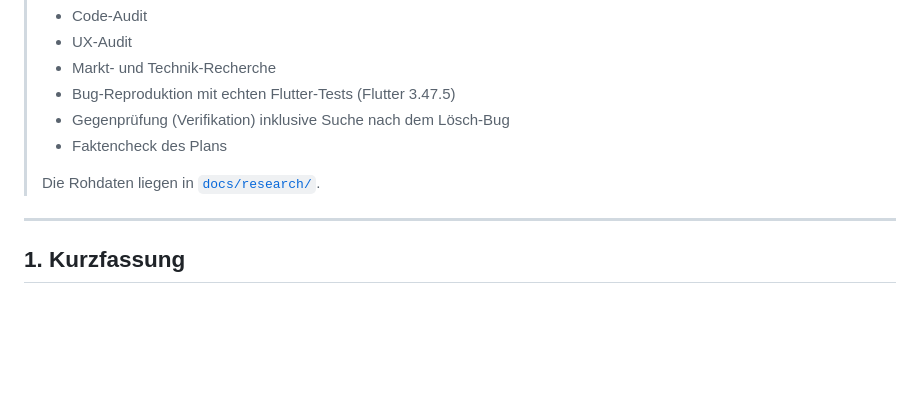
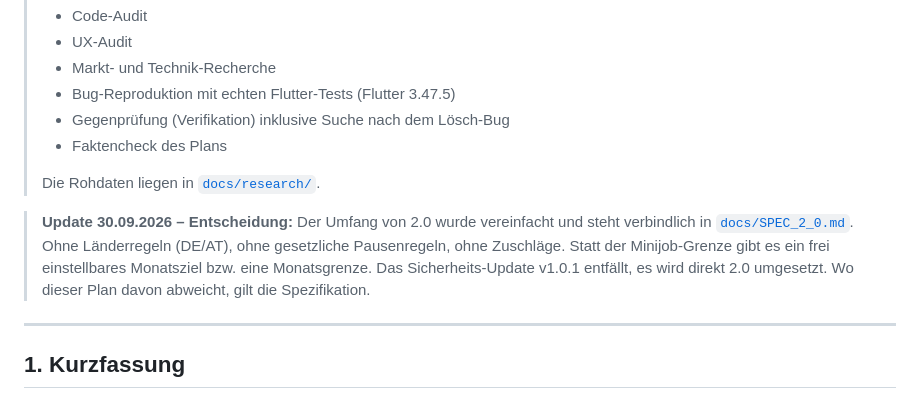
Before and after one commit to MagmoLp/Chronos, a Markdown page: docs/UMBAUPLAN.md, the part around the change. Drawn GitHub-style; blank space fills up the shorter version.

Commit message:
Note simplified 2.0 scope in plan
Co-Authored-By: Claude Opus 5.5 <noreply@anthropic.com>
Claude-Session: https://claude.ai/code/session_01FiqgE2f2nPv9QZziW13KF2

```diff
--- a/docs/UMBAUPLAN.md
+++ b/docs/UMBAUPLAN.md
@@ -9,6 +9,12 @@
 > - Faktencheck des Plans
 >
 > Die Rohdaten liegen in [`docs/research/`](research/).
+
+> **Update 30.09.2026 – Entscheidung:** Der Umfang von 2.0 wurde vereinfacht und steht verbindlich in
+> [`docs/SPEC_2_0.md`](SPEC_2_0.md). Ohne Länderregeln (DE/AT), ohne gesetzliche Pausenregeln, ohne Zuschläge.
+> Statt der Minijob-Grenze gibt es ein frei einstellbares Monatsziel bzw. eine Monatsgrenze.
+> Das Sicherheits-Update v1.0.1 entfällt, es wird direkt 2.0 umgesetzt.
+> Wo dieser Plan davon abweicht, gilt die Spezifikation.
 
 ---
 
```
